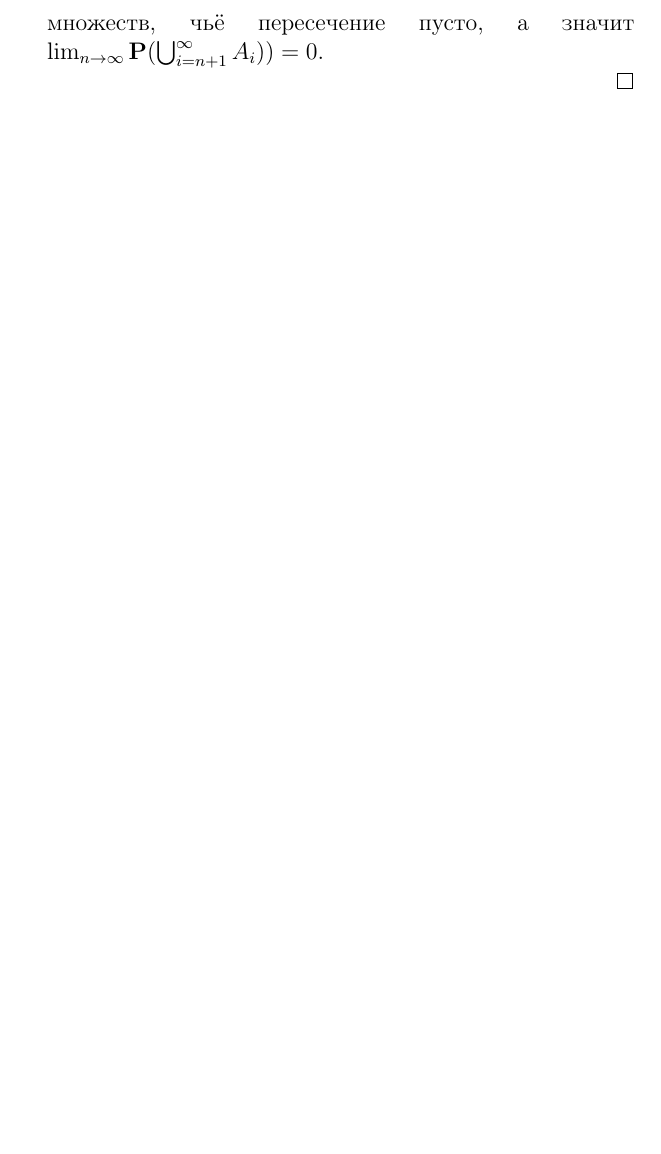
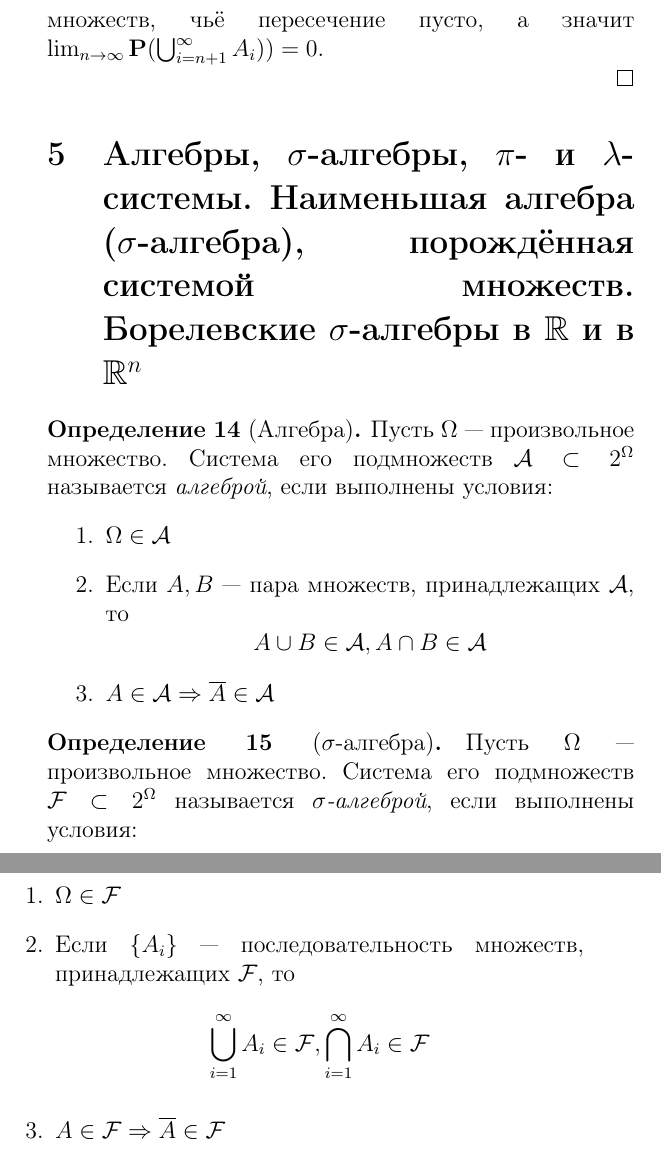
Before and after one commit to Oktosha/probably, a LaTeX document (probably.tex, which reads ans05.tex): part of page 22 of 22 before the commit and two parts of pages 22 and 23 of 23 after it, the two joined at a grey line, cut so that both start at the same text, the shorter picture padded with empty space. Compiled offline with pdfLaTeX.

Commit message:
added all that belongs to the 5th ans

```diff
--- /dev/null
+++ b/ans05.tex
@@ -0,0 +1,21 @@
+\section{Алгебры, \gm алгебры, $\pi$- и $\lambda$-системы. Наименьшая алгебра (\gm алгебра), порождённая системой множеств. Борелевские \gm алгебры в \RR~и в $\RR^n$}
+
+\begin{definition}[Алгебра]
+	Пусть $\oO$ --- произвольное множество. Система его подмножеств $\Alg \subset 2^{\oO}$ называется {\it алгеброй}, если выполнены условия:
+	\begin{enumerate}
+		\item $\oO \in \Alg$
+		\item Если $A, B$ --- пара множеств, принадлежащих $\Alg$, то
+			$$A \cup B \in \Alg, A \cap B \in \Alg$$
+		\item $A \in \Alg \Rightarrow \overline{A} \in \Alg$
+	\end{enumerate}
+\end{definition}
+
+\begin{definition}[\gmалгебра]
+	Пусть $\oO$ --- произвольное множество. Система его подмножеств $\Flg \subset 2^{\oO}$ называется {\it \gmалгеброй}, если выполнены условия:
+	\begin{enumerate}
+		\item $\oO \in \Flg$
+		\item Если $\{A_i\}$ --- последовательность множеств, принадлежащих $\Flg$, то
+			$$\bigcup_{i=1}^{\infty} A_i \in \Flg, \bigcap_{i=1}^{\infty} A_i \in \Flg$$
+		\item $A \in \Flg \Rightarrow \overline{A} \in \Flg$
+	\end{enumerate}
+\end{definition}
--- a/probably.tex
+++ b/probably.tex
@@ -68,5 +68,6 @@
 \input{ans02}
 \input{ans03}
 \input{ans04}
+\input{ans05}
 
 \end{document}
```
Also changed, not shown: 05/ref05.txt (added, +4 -0 lines), ans10.tex (deleted, +0 -1 lines), 05/probably-5-1.jpg (added), 05/probably-5-2.jpg (added), 05/probably-5-3.jpg (added), ans09.tex (deleted), probably.pdf.
